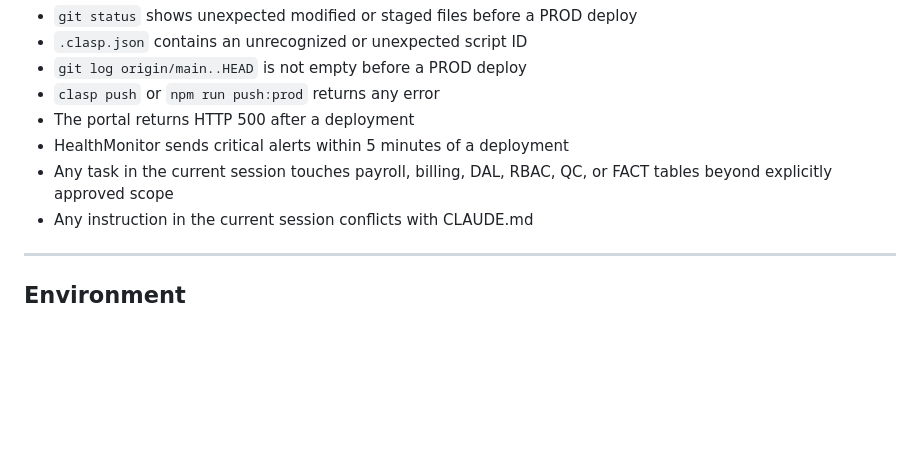
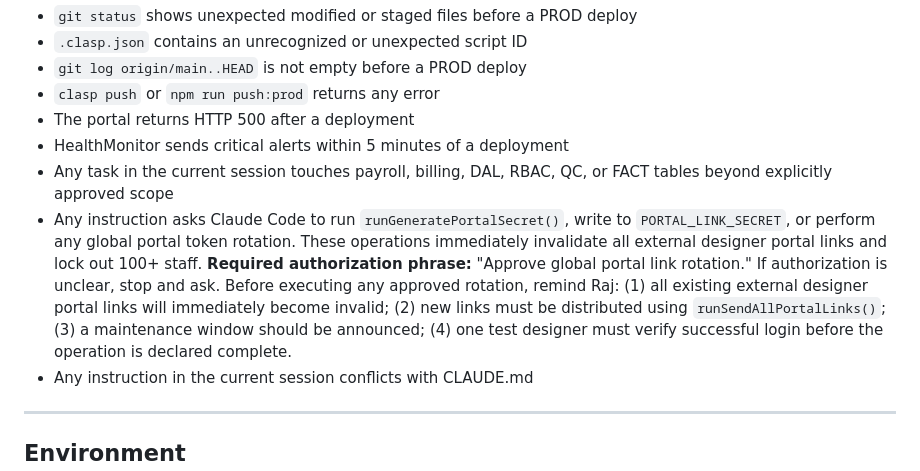
Before and after one commit to blccanada2026-lang/BLC-Automation, a Markdown page: CLAUDE.md, the part around the change. Drawn GitHub-style; blank space fills up the shorter version.

```diff
--- a/CLAUDE.md
+++ b/CLAUDE.md
@@ -106,6 +106,7 @@ Claude Code must **stop immediately and ask Raj** before continuing if any of th
 - The portal returns HTTP 500 after a deployment
 - HealthMonitor sends critical alerts within 5 minutes of a deployment
 - Any task in the current session touches payroll, billing, DAL, RBAC, QC, or FACT tables beyond explicitly approved scope
+- Any instruction asks Claude Code to run `runGeneratePortalSecret()`, write to `PORTAL_LINK_SECRET`, or perform any global portal token rotation. These operations immediately invalidate all external designer portal links and lock out 100+ staff. **Required authorization phrase:** "Approve global portal link rotation." If authorization is unclear, stop and ask. Before executing any approved rotation, remind Raj: (1) all existing external designer portal links will immediately become invalid; (2) new links must be distributed using `runSendAllPortalLinks()`; (3) a maintenance window should be announced; (4) one test designer must verify successful login before the operation is declared complete.
 - Any instruction in the current session conflicts with CLAUDE.md
 
 ---
```
Also changed, not shown: docs/RUNBOOK.md (+83 -0 lines).
